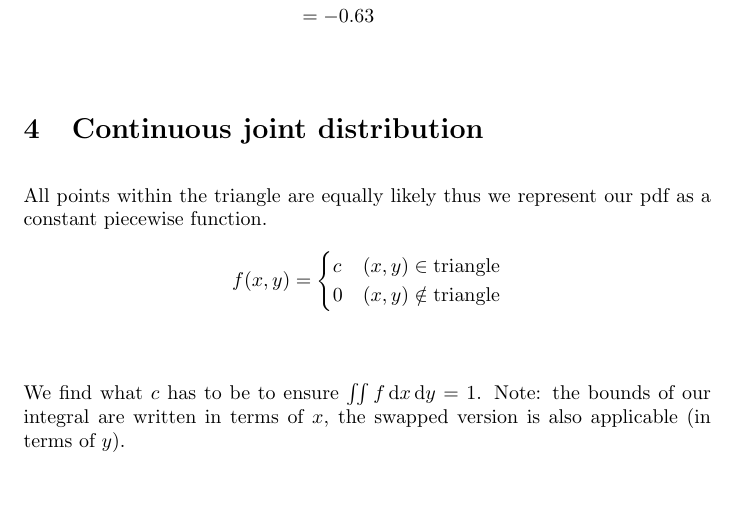
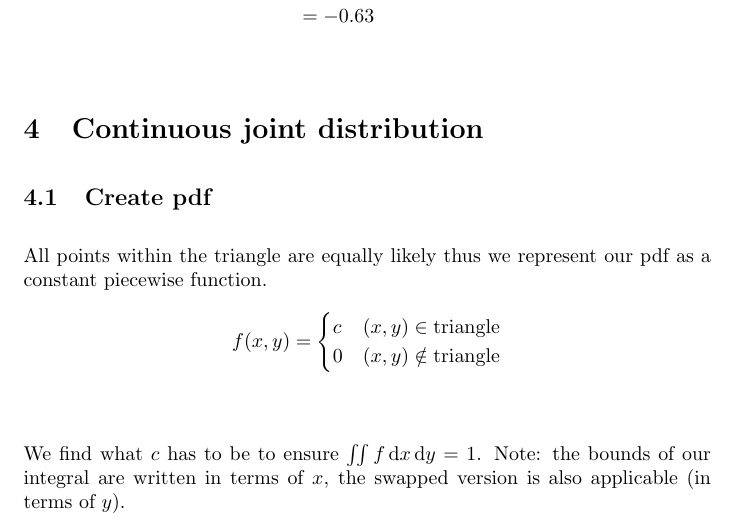
Before and after one commit to Joshua-Hwang/school2019-1, a LaTeX document (stat2003/ass4/report.tex): part of page 6 of 11, cut so that both start at the same text, the shorter picture padded with empty space. Compiled offline with pdfLaTeX.

Commit message:
Added a subsection

```diff
--- a/stat2003/ass4/report.tex
+++ b/stat2003/ass4/report.tex
@@ -199,6 +199,7 @@ Now we determine the correlation coefficient,
 \end{align*}
 
 \section{Continuous joint distribution}
+\subsection{Create pdf}
 All points within the triangle are equally likely thus we represent our
 pdf as a constant piecewise function.
 \begin{align*}
```
